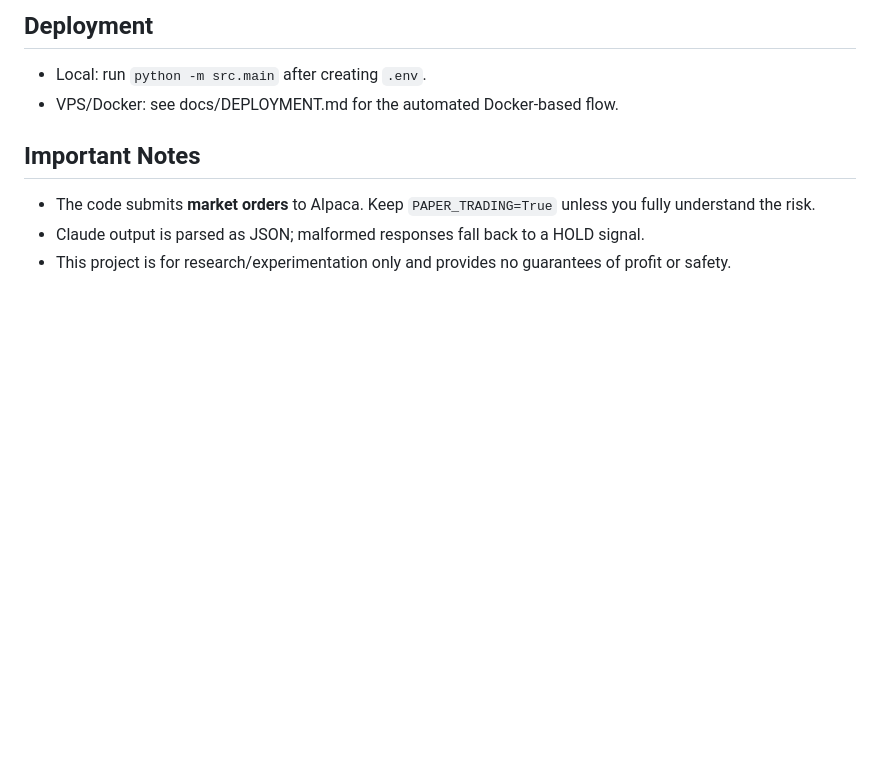
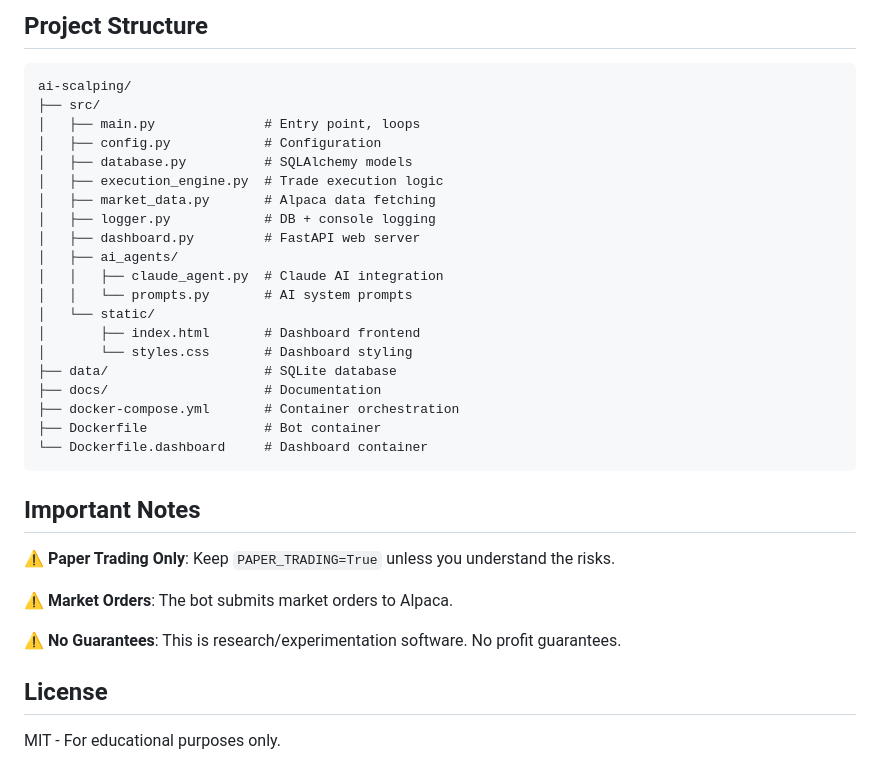
Before and after one commit to NabilTouri/ai-scalping, a Markdown page: README.md, the part around one of its changes. Rendered like a GitHub page; blank space fills up the shorter version.

````diff
--- a/README.md
+++ b/README.md
@@ -59,10 +127,37 @@ SELECT * FROM strategic_signals LIMIT 5;
 ```
 
-## Deployment
-- Local: run `python -m src.main` after creating `.env`.
-- VPS/Docker: see docs/DEPLOYMENT.md for the automated Docker-based flow.
+## Project Structure
+```
+ai-scalping/
+├── src/
+│   ├── main.py              # Entry point, loops
+│   ├── config.py            # Configuration
+│   ├── database.py          # SQLAlchemy models
+│   ├── execution_engine.py  # Trade execution logic
+│   ├── market_data.py       # Alpaca data fetching
+│   ├── logger.py            # DB + console logging
+│   ├── dashboard.py         # FastAPI web server
+│   ├── ai_agents/
+│   │   ├── claude_agent.py  # Claude AI integration
+│   │   └── prompts.py       # AI system prompts
+│   └── static/
+│       ├── index.html       # Dashboard frontend
+│       └── styles.css       # Dashboard styling
+├── data/                    # SQLite database
+├── docs/                    # Documentation
+├── docker-compose.yml       # Container orchestration
+├── Dockerfile               # Bot container
+└── Dockerfile.dashboard     # Dashboard container
+```
 
 ## Important Notes
-- The code submits **market orders** to Alpaca. Keep `PAPER_TRADING=True` unless you fully understand the risk.
-- Claude output is parsed as JSON; malformed responses fall back to a HOLD signal.
-- This project is for research/experimentation only and provides no guarantees of profit or safety.
+
+⚠️ **Paper Trading Only**: Keep `PAPER_TRADING=True` unless you understand the risks.
+
+⚠️ **Market Orders**: The bot submits market orders to Alpaca.
+
+⚠️ **No Guarantees**: This is research/experimentation software. No profit guarantees.
+
+## License
+
+MIT - For educational purposes only.
````
Also changed, not shown: other parts of README.md (+101 -33 lines).
